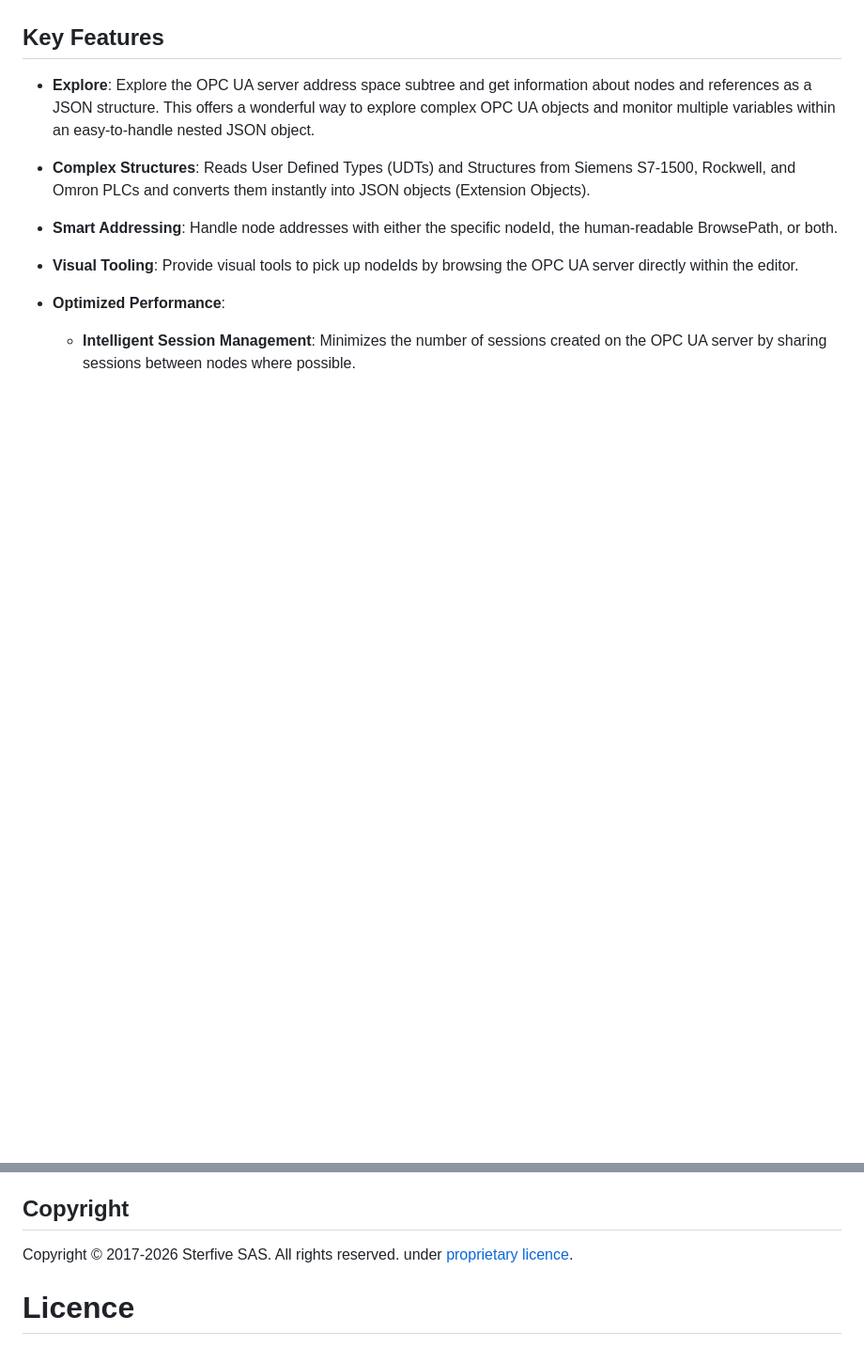
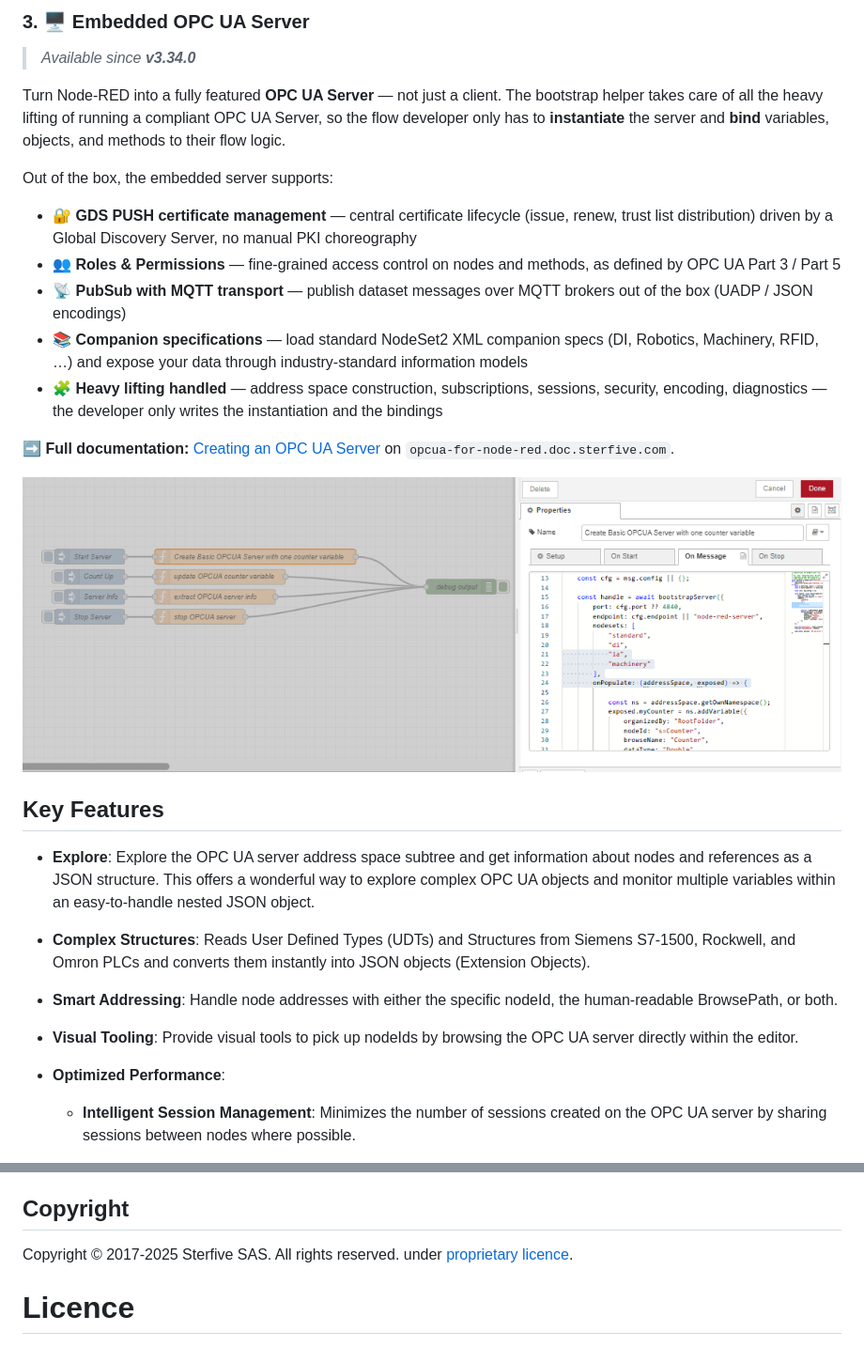
Before and after one commit to sterfive/opcua-for-node-red-public, a Markdown page: README.md, 2 parts joined by grey strips. Shown at 94% size. GitHub-like rendering; pictures changed too: resources/opcua-server.png (added); blank space fills up the shorter version.

```diff
--- a/README.md
+++ b/README.md
@@ -34,3 +67,20 @@ We focus on optimization, stability, and handling the complex data structures fo
+### 3. 🖥️ Embedded OPC UA Server
+
+> _Available since **v3.34.0**_
+
+Turn Node-RED into a fully featured **OPC UA Server** — not just a client. The bootstrap helper takes care of all the heavy lifting of running a compliant OPC UA Server, so the flow developer only has to **instantiate** the server and **bind** variables, objects, and methods to their flow logic.
+
+Out of the box, the embedded server supports:
+
+- 🔐 **GDS PUSH certificate management** — central certificate lifecycle (issue, renew, trust list distribution) driven by a Global Discovery Server, no manual PKI choreography
+- 👥 **Roles & Permissions** — fine-grained access control on nodes and methods, as defined by OPC UA Part 3 / Part 5
+- 📡 **PubSub with MQTT transport** — publish dataset messages over MQTT brokers out of the box (UADP / JSON encodings)
+- 📚 **Companion specifications** — load standard NodeSet2 XML companion specs (DI, Robotics, Machinery, RFID, …) and expose your data through industry-standard information models
+- 🧩 **Heavy lifting handled** — address space construction, subscriptions, sessions, security, encoding, diagnostics — the developer only writes the instantiation and the bindings
+
+➡️ **Full documentation:** [Creating an OPC UA Server](https://opcua-for-node-red.doc.sterfive.com/docs/opcua-server/creating-an-opcua-server) on `opcua-for-node-red.doc.sterfive.com`.
+
+![Embedded OPC UA Server](resources/opcua-server.png)
 
 
 ## Key Features
@@ -124,7 +174,7 @@ You can subscribe online for a license at [https://www.sterfive.com/opcua/for-no
 
 ## Copyright
 
-Copyright © 2017-2026 Sterfive SAS. All rights reserved. under [proprietary licence](./LICENSE.md).
+Copyright © 2017-2025 Sterfive SAS. All rights reserved. under [proprietary licence](./LICENSE.md).
 #  Licence
 
 - **Trial Use**: Granted for evaluation and non-production testing only, for a period of 30 days from the date of installation. Contact Sterfive for trial extensions or conversions to a full license.
```
Also changed, not shown: other parts of README.md (+33 -0 lines), LICENSE.md (+1 -1 lines), resources/certificate-manager.png (added), resources/gds-enrollment.png (added).
